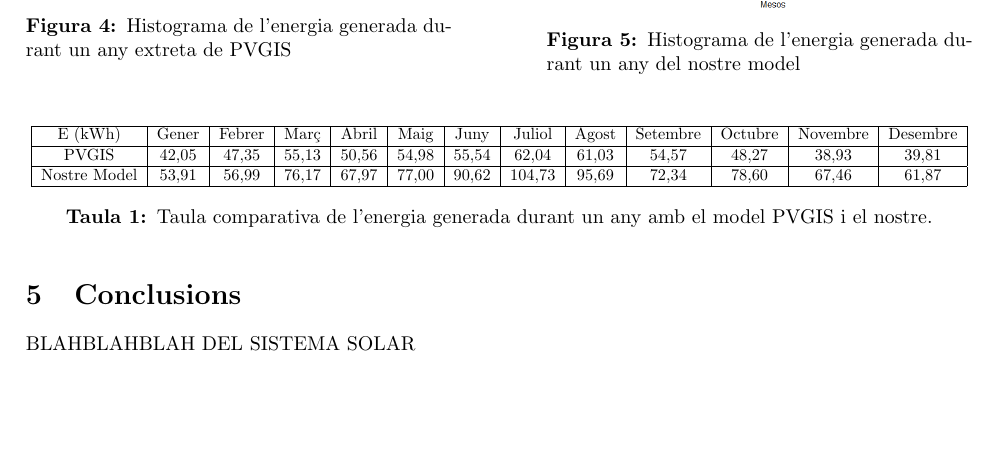
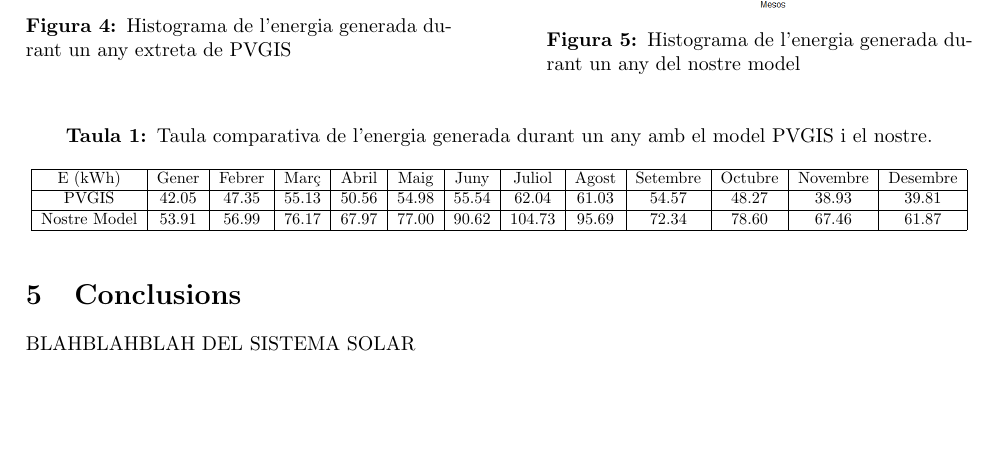
Before and after one commit to elitus7/PSimulacio_MN2, a LaTeX document (latex/PSimulació_MN2.tex): part of page 7 of 9, cut so that both start at the same text. Compiled offline with pdfLaTeX.

Commit message:
los p puntos

```diff
--- a/latex/PSimulació_MN2.tex
+++ b/latex/PSimulació_MN2.tex
@@ -277,18 +277,19 @@ Aquesta informació l'hem comparat amb un model referencial que presenta caracte
 
 \begin{table}[h!]
     \centering
+    \caption{Taula comparativa de l'energia generada durant un any amb el model PVGIS i el nostre. }
     \resizebox{\textwidth}{!}{ % Reduïm la taula a l'amplada de la pàgina
     \begin{tabular}{|c|c|c|c|c|c|c|c|c|c|c|c|c|}
     \hline
     E (kWh) & Gener & Febrer & Març & Abril & Maig & Juny & Juliol & Agost & Setembre & Octubre & Novembre & Desembre \\
     \hline
-    PVGIS & 42,05 & 47,35 & 55,13 & 50,56 & 54,98 & 55,54 & 62,04 & 61,03 & 54,57 & 48,27 & 38,93 & 39,81 \\
+    PVGIS & 42.05 & 47.35 & 55.13 & 50.56 & 54.98 & 55.54 & 62.04 & 61.03 & 54.57 & 48.27 & 38.93 & 39.81 \\
     \hline
-    Nostre Model & 53,91 & 56,99 & 76,17 & 67,97 & 77,00 & 90,62 & 104,73 & 95,69 & 72,34 & 78,60 & 67,46 & 61,87 \\
+    Nostre Model & 53.91 & 56.99 & 76.17 & 67.97 & 77.00 & 90.62 & 104.73 & 95.69 & 72.34 & 78.60 & 67.46 & 61.87 \\
     \hline
     \end{tabular}
     }
-    \caption{Taula comparativa de l'energia generada durant un any amb el model PVGIS i el nostre. }
+
 \end{table}
 
 \section{Conclusions}
```
Also changed, not shown: latex/PSimulació_MN2.pdf, 4 other files.
